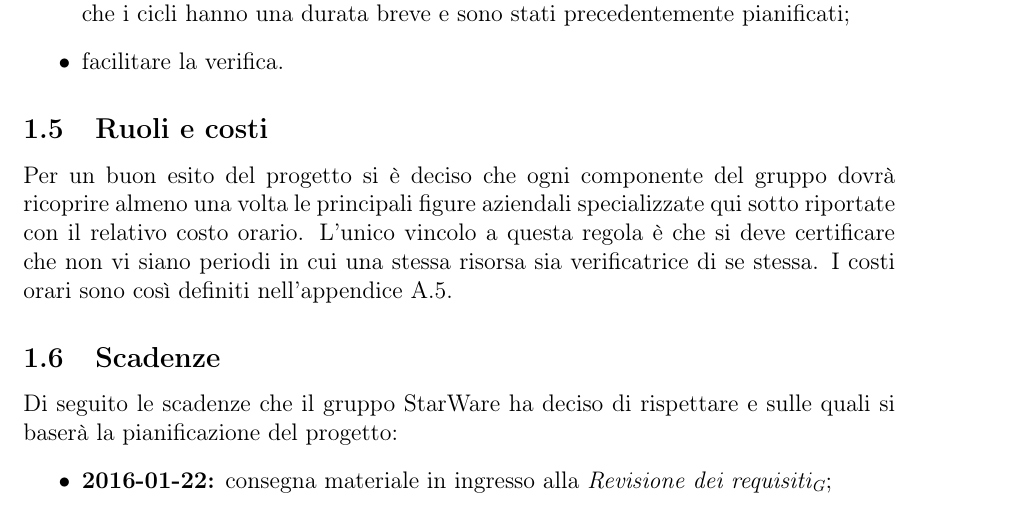
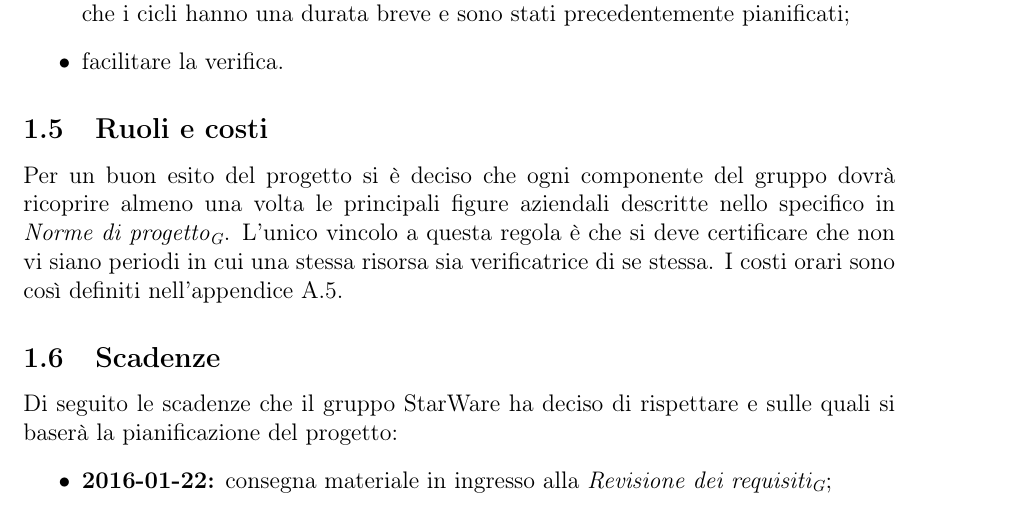
Before and after one commit to waltersandon/starware.swe15, a LaTeX document (doc/1_RR/esterni/PianoDiProgetto/PianoDiProgetto.tex): part of page 6 of 33, cut so that both start at the same text. Compiled offline with pdfLaTeX.

Commit message:
correzione minore PdP

```diff
--- a/doc/1_RR/esterni/PianoDiProgetto/PianoDiProgetto.tex
+++ b/doc/1_RR/esterni/PianoDiProgetto/PianoDiProgetto.tex
@@ -173,7 +173,7 @@ Il modello di ciclo di sviluppo che si è scelto di adottare è quello di tipo \
 \end{itemize}
 
 \subsection{Ruoli e costi}
-Per un buon esito del progetto si è deciso che ogni componente del gruppo dovrà ricoprire almeno una volta le principali figure aziendali specializzate qui sotto riportate con il relativo costo orario. L'unico vincolo a questa regola è che si deve certificare che non vi siano periodi in cui una stessa risorsa sia verificatrice di se stessa. I costi orari sono così definiti nell'appendice \ref{ruoli e costi}.
+Per un buon esito del progetto si è deciso che ogni componente del gruppo dovrà ricoprire almeno una volta le principali figure aziendali descritte nello specifico in \NdP. L'unico vincolo a questa regola è che si deve certificare che non vi siano periodi in cui una stessa risorsa sia verificatrice di se stessa. I costi orari sono così definiti nell'appendice \ref{ruoli e costi}.
 
 \subsection{Scadenze}
 Di seguito le scadenze che il gruppo \nomeGruppo{} ha deciso di rispettare e sulle quali si baserà la pianificazione del progetto:
```
